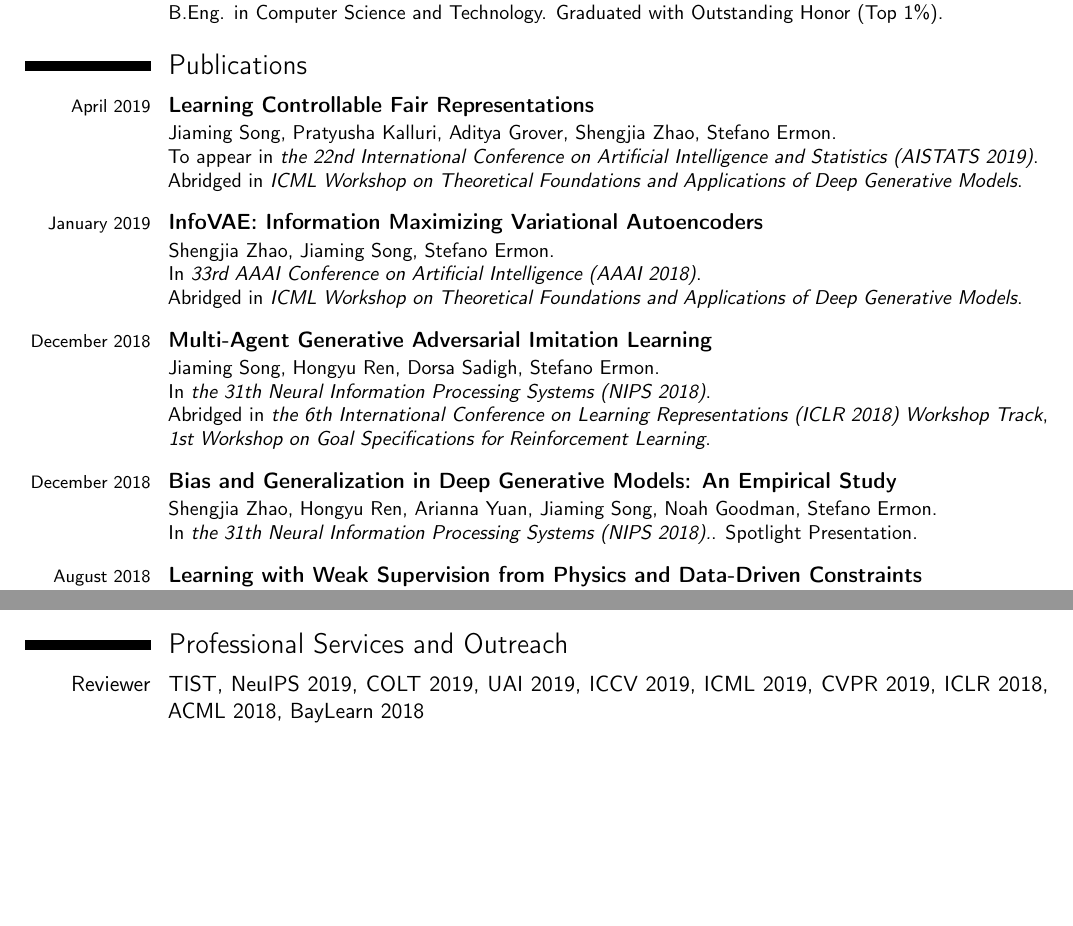
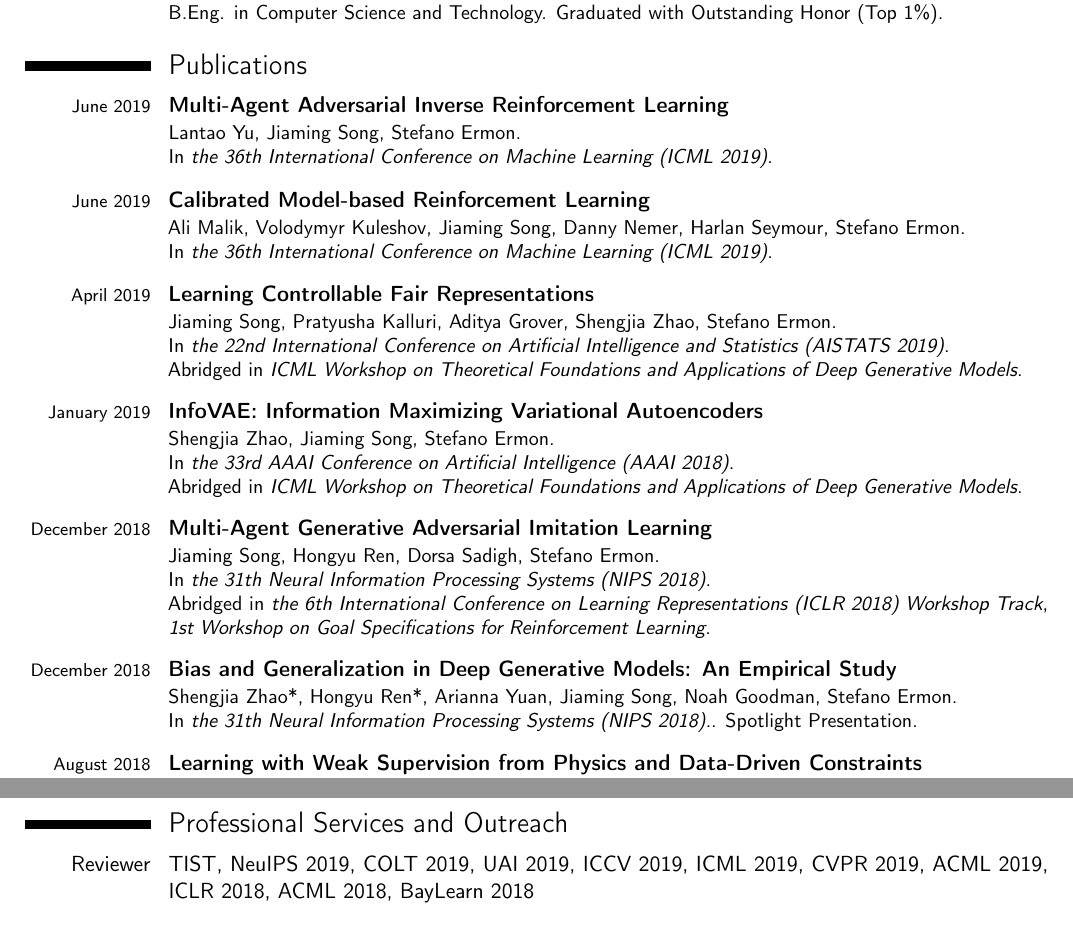
Before and after one commit to jiamings/academic, a LaTeX CV (cv/jiamings_cv.tex, which reads cv/src/publications.tex, cv/src/services.tex): two parts of pages 1 and 3 of 4 before the commit and two parts of pages 1 and 4 of 4 after it, joined at a grey line, cut so that both start at the same text, the shorter picture padded with empty space. Compiled offline with pdfLaTeX.

Commit message:
update publications

```diff
--- a/cv/src/publications.tex
+++ b/cv/src/publications.tex
@@ -1,10 +1,12 @@
 \section{Publications}
 
 
-\cventry{\footnotesize April 2019}{\bfseries \href{https://arxiv.org/abs/1812.04218}{Learning Controllable Fair Representations}}{}{}{}{\normalfont \href{http://tsong.me}{Jiaming Song}, Pratyusha Kalluri, Aditya Grover, Shengjia Zhao, Stefano Ermon.\\To appear in  \textit{the 22nd International Conference on Artificial Intelligence and Statistics (AISTATS 2019)}. \\Abridged in \textit{ICML Workshop on Theoretical Foundations and Applications of Deep Generative Models}.}
-\cventry{\footnotesize January 2019}{\bfseries \href{https://arxiv.org/abs/1706.02262}{InfoVAE: Information Maximizing Variational Autoencoders}}{}{}{}{\normalfont Shengjia Zhao, \href{http://tsong.me}{Jiaming Song}, Stefano Ermon.\\In  \textit{33rd AAAI Conference on Artificial Intelligence (AAAI 2018)}. \\Abridged in \textit{ICML Workshop on Theoretical Foundations and Applications of Deep Generative Models}.}
+\cventry{\footnotesize June 2019}{\bfseries Multi-Agent Adversarial Inverse Reinforcement Learning}{}{}{}{\normalfont Lantao Yu, \href{http://tsong.me}{Jiaming Song}, Stefano Ermon.\\In  \textit{the 36th International Conference on Machine Learning (ICML 2019)}. }
+\cventry{\footnotesize June 2019}{\bfseries Calibrated Model-based Reinforcement Learning}{}{}{}{\normalfont Ali Malik, Volodymyr Kuleshov, \href{http://tsong.me}{Jiaming Song}, Danny Nemer, Harlan Seymour, Stefano Ermon.\\In  \textit{the 36th International Conference on Machine Learning (ICML 2019)}. }
+\cventry{\footnotesize April 2019}{\bfseries \href{https://arxiv.org/abs/1812.04218}{Learning Controllable Fair Representations}}{}{}{}{\normalfont \href{http://tsong.me}{Jiaming Song}, Pratyusha Kalluri, Aditya Grover, Shengjia Zhao, Stefano Ermon.\\In  \textit{the 22nd International Conference on Artificial Intelligence and Statistics (AISTATS 2019)}. \\Abridged in \textit{ICML Workshop on Theoretical Foundations and Applications of Deep Generative Models}.}
+\cventry{\footnotesize January 2019}{\bfseries \href{https://arxiv.org/abs/1706.02262}{InfoVAE: Information Maximizing Variational Autoencoders}}{}{}{}{\normalfont Shengjia Zhao, \href{http://tsong.me}{Jiaming Song}, Stefano Ermon.\\In  \textit{the 33rd AAAI Conference on Artificial Intelligence (AAAI 2018)}. \\Abridged in \textit{ICML Workshop on Theoretical Foundations and Applications of Deep Generative Models}.}
 \cventry{\footnotesize December 2018}{\bfseries \href{https://arxiv.org/abs/1807.09936}{Multi-Agent Generative Adversarial Imitation Learning}}{}{}{}{\normalfont \href{http://tsong.me}{Jiaming Song}, Hongyu Ren, Dorsa Sadigh, Stefano Ermon.\\In  \textit{the 31th Neural Information Processing Systems (NIPS 2018)}. \\Abridged in \textit{the 6th International Conference on Learning Representations (ICLR 2018) Workshop Track}, \textit{1st Workshop on Goal Specifications for Reinforcement Learning}.}
-\cventry{\footnotesize December 2018}{\bfseries Bias and Generalization in Deep Generative Models: An Empirical Study}{}{}{}{\normalfont Shengjia Zhao, Hongyu Ren, Arianna Yuan, \href{http://tsong.me}{Jiaming Song}, Noah Goodman, Stefano Ermon.\\In  \textit{the 31th Neural Information Processing Systems (NIPS 2018).}. Spotlight Presentation.}
+\cventry{\footnotesize December 2018}{\bfseries \href{https://arxiv.org/abs/1811.03259}{Bias and Generalization in Deep Generative Models: An Empirical Study}}{}{}{}{\normalfont Shengjia Zhao*, Hongyu Ren*, Arianna Yuan, \href{http://tsong.me}{Jiaming Song}, Noah Goodman, Stefano Ermon.\\In  \textit{the 31th Neural Information Processing Systems (NIPS 2018).}. Spotlight Presentation.}
 \cventry{\footnotesize August 2018}{\bfseries \href{https://www.aaai.org/ojs/index.php/aimagazine/article/view/2776}{Learning with Weak Supervision from Physics and Data-Driven Constraints}}{}{}{}{\normalfont Hongyu Ren, Russell Stewart, \href{http://tsong.me}{Jiaming Song}, Volodymyr Kuleshov, Stefano Ermon.\\In  \textit{AI Magazine 39(1): 27-38}. }
 \cventry{\footnotesize August 2018}{\bfseries \href{https://arxiv.org/abs/1806.06514}{A Lagrangian Perspective on Latent Variable Generative Models}}{}{}{}{\normalfont Shengjia Zhao, \href{http://tsong.me}{Jiaming Song}, Stefano Ermon.\\In  \textit{the 2018 Conference on Uncertainty in Artificial Intelligence (UAI 2018)}. Oral Presentation.\\Abridged in \textit{2018 Bay Area Machine Learning Symposium}, \textit{ICML 2018 Workshop on Theoretical Foundations and Applications of Deep Generative Models}.}
 \cventry{\footnotesize July 2018}{\bfseries \href{https://arxiv.org/abs/1803.01273}{Accelerating Natural Gradient with Higher-Order Invariance}}{}{}{}{\normalfont Yang Song, \href{http://tsong.me}{Jiaming Song}, Stefano Ermon.\\In  \textit{the 35th International Conference on Machine Learning (ICML 2018)}. }
--- a/cv/src/services.tex
+++ b/cv/src/services.tex
@@ -1,5 +1,6 @@
 \section{Professional Services and Outreach}
-\cventry{Reviewer}{}{TIST, NeuIPS 2019, COLT 2019, UAI 2019, ICCV 2019, ICML 2019, CVPR 2019, ICLR 2018, ACML 2018, BayLearn 2018}{}{}{}{}
+\cventry{Reviewer}{}{TIST,
+NeuIPS 2019, COLT 2019, UAI 2019, ICCV 2019, ICML 2019, CVPR 2019, ACML 2019, ICLR 2018, ACML 2018, BayLearn 2018}{}{}{}{}
 
 \cventry{\footnotesize December 2018}{NIPS 2018, }{Mentor.}{}{}{Invited to mentoring breakfast session for researchers of color.}{}
 \cventry{\footnotesize Fall 2017 - Now}{Ermon Group Blog, }{}{}{}{Maintaining an academic blog post (\url{http://ermongroup.github.io/blog/}), with several thousand visitors per month.}{}{}
```
Also changed, not shown: publications.yml (+19 -0 lines), cv/jiamings_cv.pdf.
